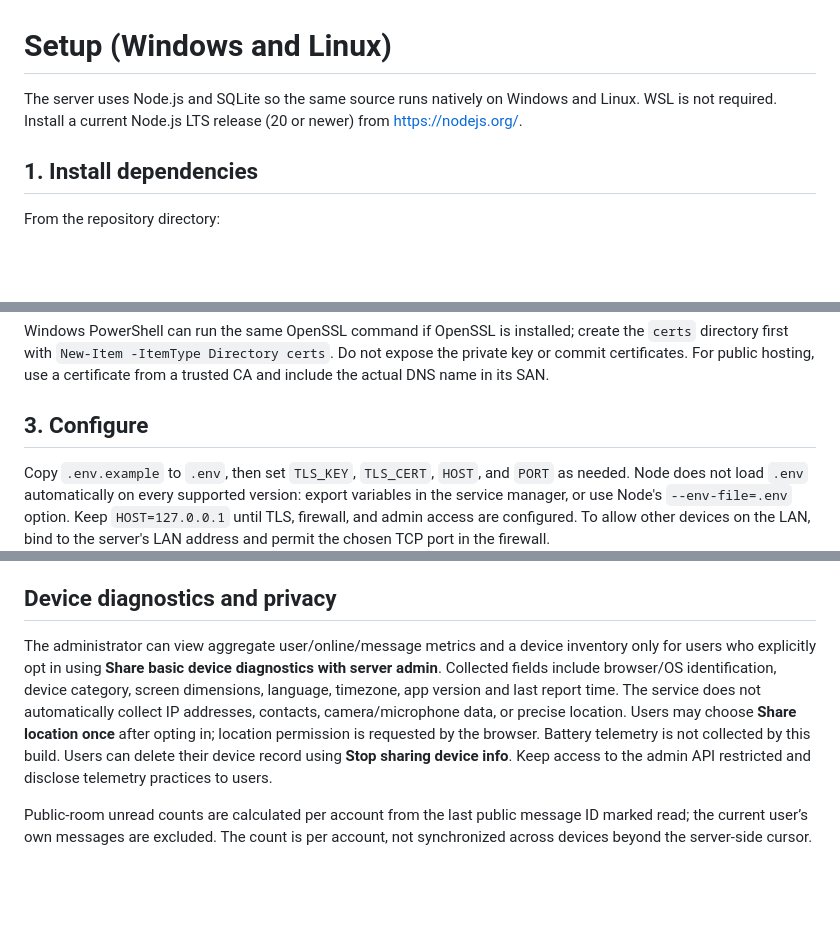
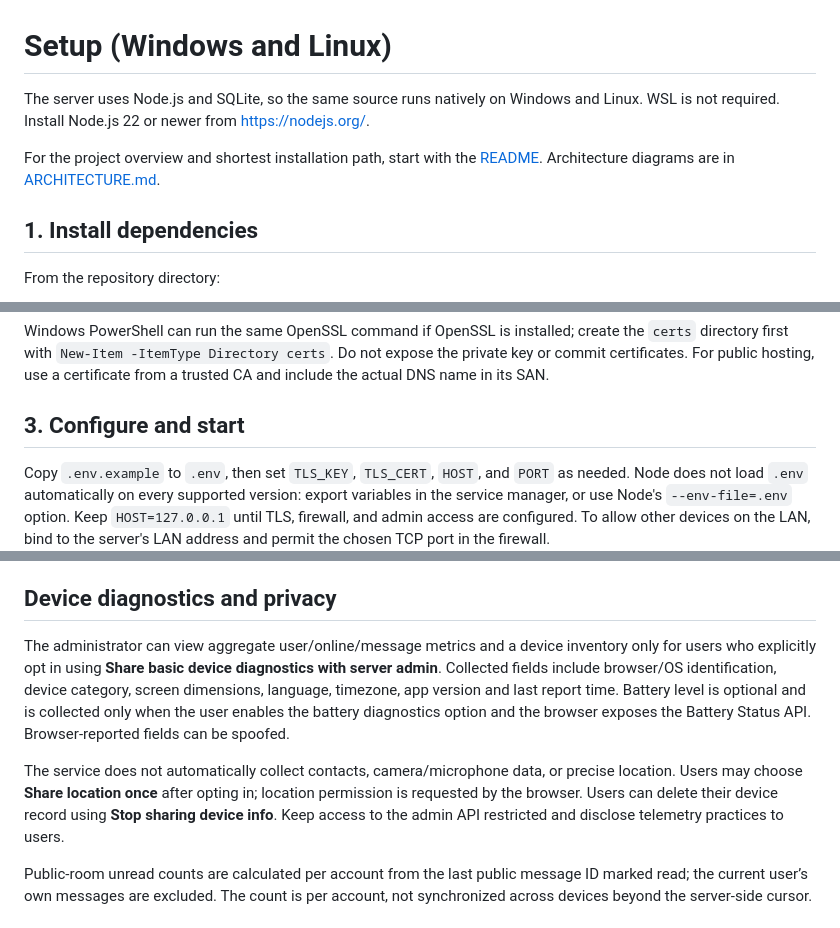
Before and after one commit to ahsanibnewalid/secure-chat-system-with-server, a Markdown page: docs/SETUP.md, 3 parts joined by grey strips. Drawn GitHub-style; blank space fills up the shorter version.

Commit message:
docs: clarify opt-in battery diagnostics and add install index

```diff
--- a/docs/SETUP.md
+++ b/docs/SETUP.md
@@ -1,6 +1,8 @@
 # Setup (Windows and Linux)
 
-The server uses Node.js and SQLite so the same source runs natively on Windows and Linux. WSL is not required. Install a current Node.js LTS release (20 or newer) from https://nodejs.org/.
+The server uses Node.js and SQLite, so the same source runs natively on Windows and Linux. WSL is not required. Install Node.js 22 or newer from https://nodejs.org/.
+
+For the project overview and shortest installation path, start with the [README](../README.md). Architecture diagrams are in [ARCHITECTURE.md](ARCHITECTURE.md).
 
 ## 1. Install dependencies
 
@@ -24,7 +26,7 @@ openssl req -x509 -newkey rsa:3072 -sha256 -nodes -days 30 \
 
 Windows PowerShell can run the same OpenSSL command if OpenSSL is installed; create the `certs` directory first with `New-Item -ItemType Directory certs`. Do not expose the private key or commit certificates. For public hosting, use a certificate from a trusted CA and include the actual DNS name in its SAN.
 
-## 3. Configure
+## 3. Configure and start
 
 Copy `.env.example` to `.env`, then set `TLS_KEY`, `TLS_CERT`, `HOST`, and `PORT` as needed. Node does not load `.env` automatically on every supported version: export variables in the service manager, or use Node's `--env-file=.env` option. Keep `HOST=127.0.0.1` until TLS, firewall, and admin access are configured. To allow other devices on the LAN, bind to the server's LAN address and permit the chosen TCP port in the firewall.
 
@@ -73,7 +75,9 @@ Set `VAPID_PUBLIC_KEY`, `VAPID_PRIVATE_KEY`, and `VAPID_SUBJECT` in the server e
 
 ## Device diagnostics and privacy
 
-The administrator can view aggregate user/online/message metrics and a device inventory only for users who explicitly opt in using **Share basic device diagnostics with server admin**. Collected fields include browser/OS identification, device category, screen dimensions, language, timezone, app version and last report time. The service does not automatically collect IP addresses, contacts, camera/microphone data, or precise location. Users may choose **Share location once** after opting in; location permission is requested by the browser. Battery telemetry is not collected by this build. Users can delete their device record using **Stop sharing device info**. Keep access to the admin API restricted and disclose telemetry practices to users.
+The administrator can view aggregate user/online/message metrics and a device inventory only for users who explicitly opt in using **Share basic device diagnostics with server admin**. Collected fields include browser/OS identification, device category, screen dimensions, language, timezone, app version and last report time. Battery level is optional and is collected only when the user enables the battery diagnostics option and the browser exposes the Battery Status API. Browser-reported fields can be spoofed.
+
+The service does not automatically collect contacts, camera/microphone data, or precise location. Users may choose **Share location once** after opting in; location permission is requested by the browser. Users can delete their device record using **Stop sharing device info**. Keep access to the admin API restricted and disclose telemetry practices to users.
 
 Public-room unread counts are calculated per account from the last public message ID marked read; the current user’s own messages are excluded. The count is per account, not synchronized across devices beyond the server-side cursor.
 
```
